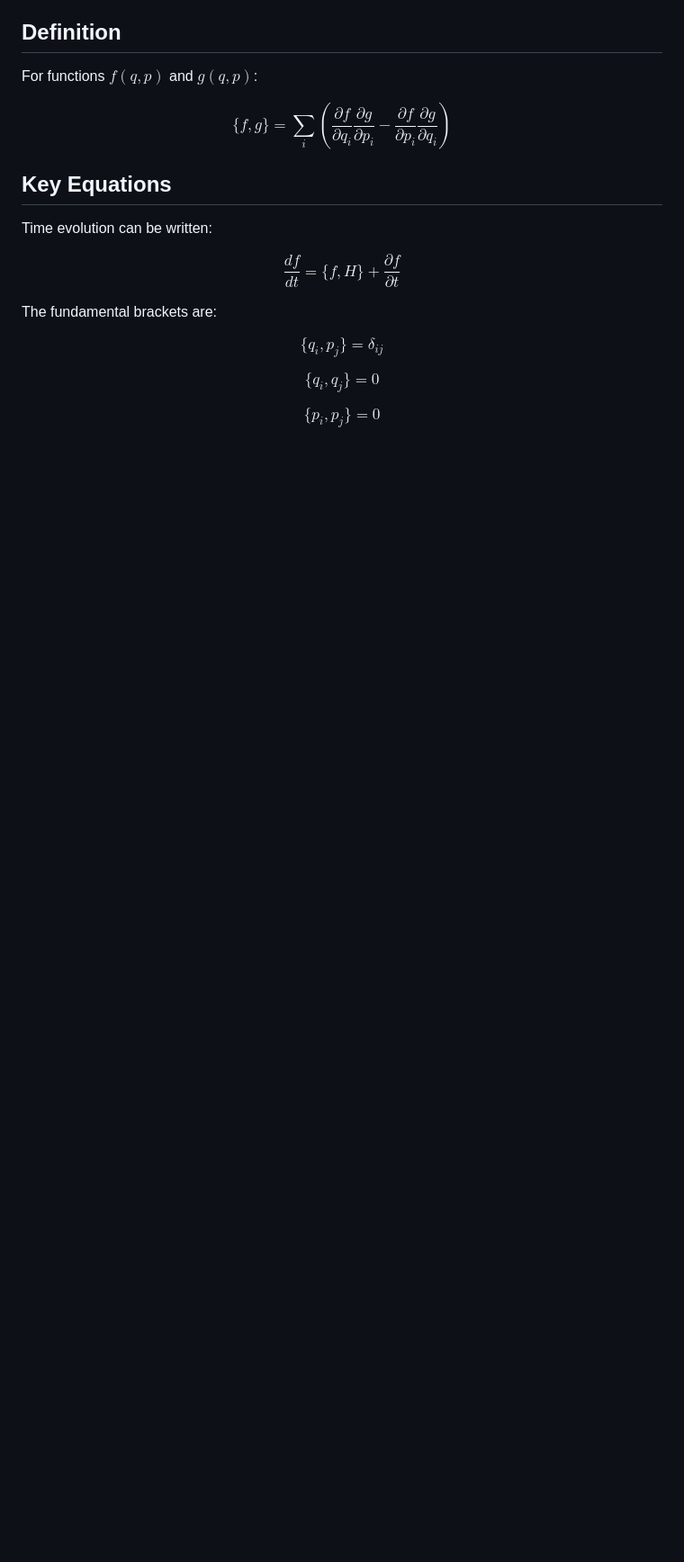
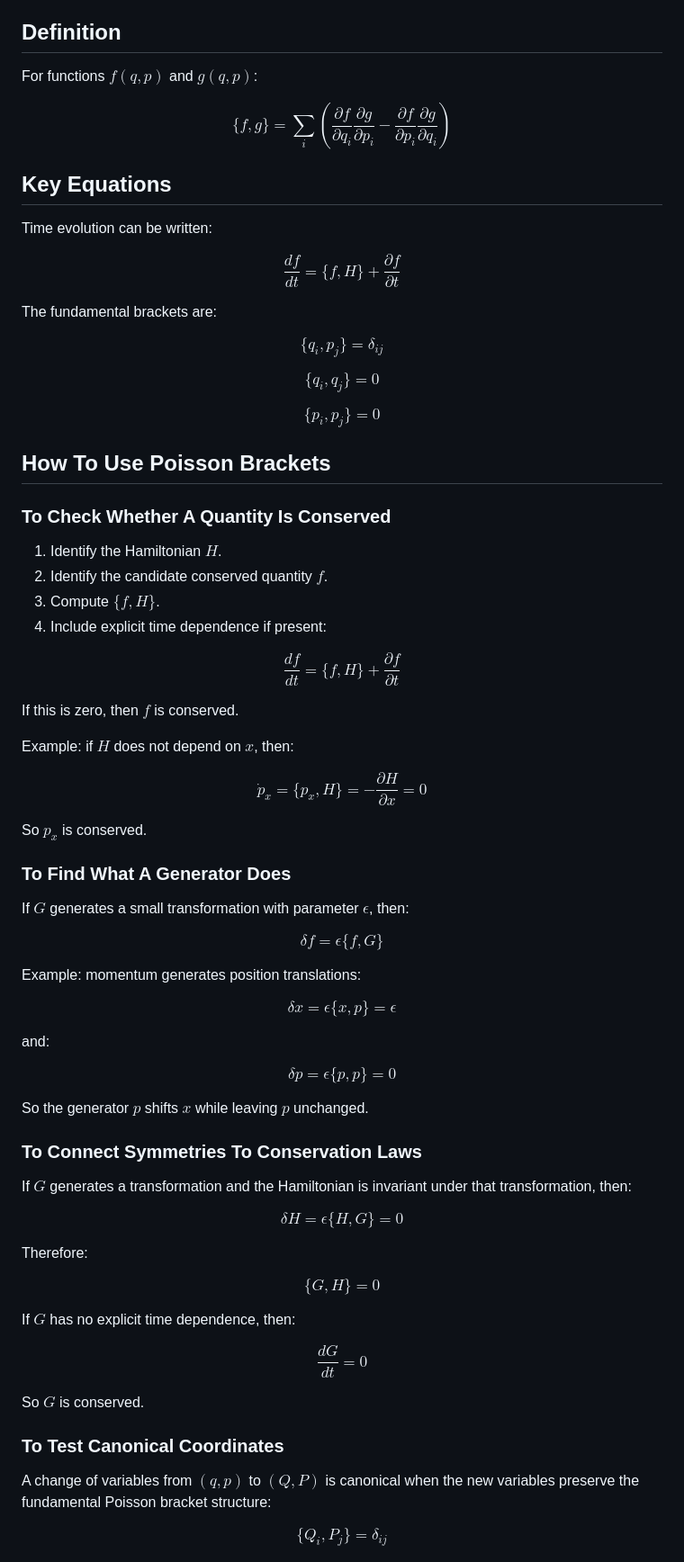
Before and after one commit to stern-stephen/obsidian-test, a Markdown page: Mechanics/Poisson Brackets.md, the part around one of its changes. Shown at 90% size. Rendered like a GitHub page; blank space fills up the shorter version.

Commit message:
Add Poisson bracket motivation

```diff
--- a/Mechanics/Poisson Brackets.md
+++ b/Mechanics/Poisson Brackets.md
@@ -33,3 +121,79 @@ $$
 $$
 \{p_i,p_j\} = 0
 $$
+
+## How To Use Poisson Brackets
+
+### To Check Whether A Quantity Is Conserved
+
+1. Identify the Hamiltonian $H$.
+2. Identify the candidate conserved quantity $f$.
+3. Compute $\{f,H\}$.
+4. Include explicit time dependence if present:
+
+$$
+\frac{df}{dt}=\{f,H\}+\frac{\partial f}{\partial t}
+$$
+
+If this is zero, then $f$ is conserved.
+
+Example: if $H$ does not depend on $x$, then:
+
+$$
+\dot{p}_x=\{p_x,H\}=-\frac{\partial H}{\partial x}=0
+$$
+
+So $p_x$ is conserved.
+
+### To Find What A Generator Does
+
+If $G$ generates a small transformation with parameter $\epsilon$, then:
+
+$$
+\delta f=\epsilon \{f,G\}
+$$
+
+Example: momentum generates position translations:
+
+$$
+\delta x=\epsilon \{x,p\}=\epsilon
+$$
+
+and:
+
+$$
+\delta p=\epsilon \{p,p\}=0
+$$
+
+So the generator $p$ shifts $x$ while leaving $p$ unchanged.
+
+### To Connect Symmetries To Conservation Laws
+
+If $G$ generates a transformation and the Hamiltonian is invariant under that transformation, then:
+
+$$
+\delta H=\epsilon \{H,G\}=0
+$$
+
+Therefore:
+
+$$
+\{G,H\}=0
+$$
+
+If $G$ has no explicit time dependence, then:
+
+$$
+\frac{dG}{dt}=0
+$$
+
+So $G$ is conserved.
+
+### To Test Canonical Coordinates
+
+A change of variables from $(q,p)$ to $(Q,P)$ is canonical when the new variables preserve the fundamental Poisson bracket structure:
+
+$$
+\{Q_i,P_j\}=\delta_{ij}
+$$
+
```
Also changed, not shown: other parts of Mechanics/Poisson Brackets.md (+101 -0 lines), 1 other file.
